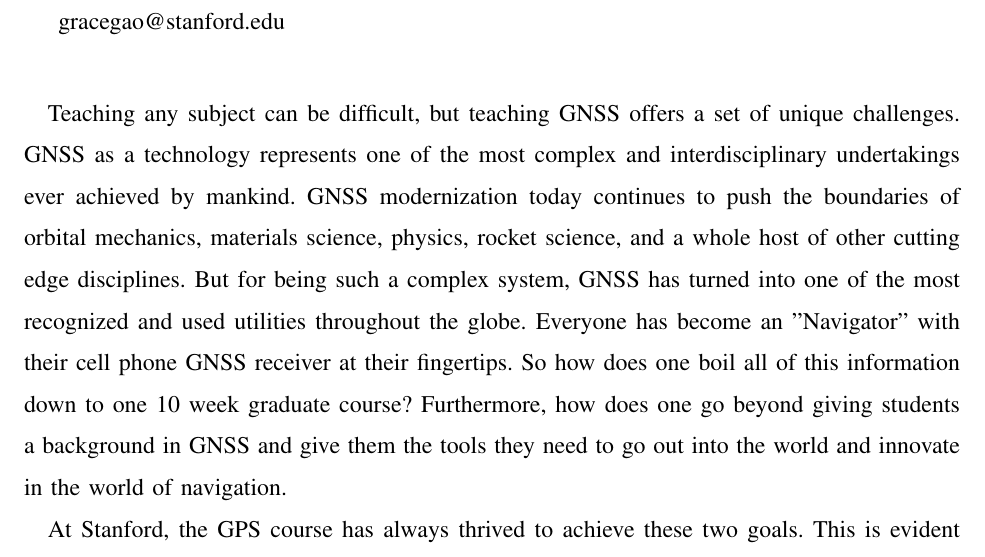
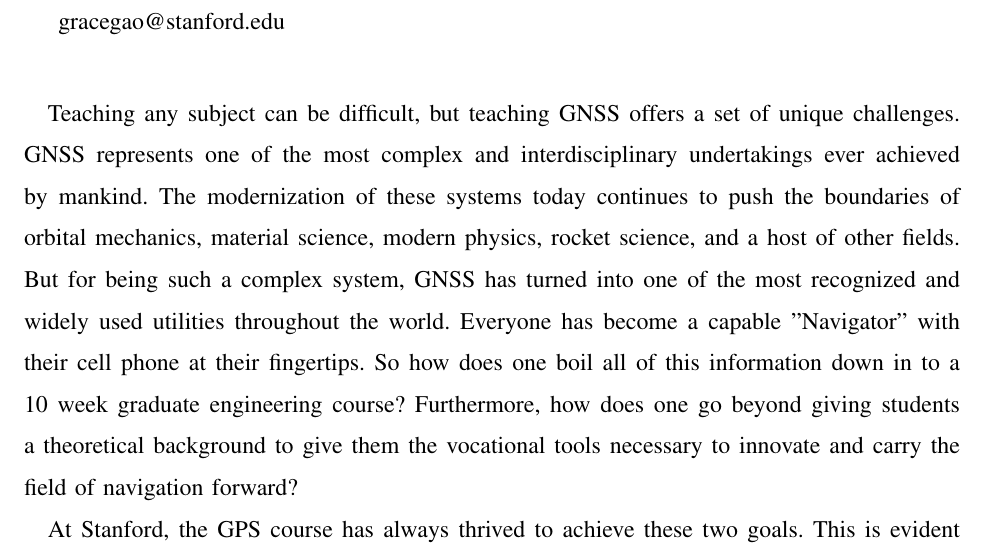
Before and after one commit to amneish/gps-in-the-classroom, a LaTeX paper (Abstract/GPS in the Classroom - Abstract.tex): part of page 1 of 2, cut so that both start at the same text. Compiled offline with pdfLaTeX; a missing font is replaced by an installed copy or a similar font; a LaTeX package or settings file that is missing is left out.

Commit message:
Edited first paragraph of abstract

```diff
--- a/Abstract/GPS in the Classroom - Abstract.tex
+++ b/Abstract/GPS in the Classroom - Abstract.tex
@@ -57,12 +57,12 @@ gracegao@stanford.edu}
 \fi
 
 Teaching any subject can be difficult, but teaching GNSS offers a set of unique challenges.
-GNSS as a technology represents one of the most complex and interdisciplinary undertakings ever achieved by mankind.
-GNSS modernization today continues to push the boundaries of orbital mechanics, materials science, physics, rocket science, and a whole host of other cutting edge disciplines.
-But for being such a complex system, GNSS has turned into one of the most recognized and used utilities throughout the globe.
-Everyone has become an "Navigator" with their cell phone GNSS receiver at their fingertips.
-So how does one boil all of this information down to one 10 week graduate course?
-Furthermore, how does one go beyond giving students a background in GNSS and give them the tools they need to go out into the world and innovate in the world of navigation.
+GNSS represents one of the most complex and interdisciplinary undertakings ever achieved by mankind.
+The modernization of these systems today continues to push the boundaries of orbital mechanics, material science, modern physics, rocket science, and a host of other fields.
+But for being such a complex system, GNSS has turned into one of the most recognized and widely used utilities throughout the world.
+Everyone has become a capable "Navigator" with their cell phone at their fingertips.
+So how does one boil all of this information down in to a 10 week graduate engineering course?
+Furthermore, how does one go beyond giving students a theoretical background to give them the vocational tools necessary to innovate and carry the field of navigation forward?
 
 At Stanford, the GPS course has always thrived to achieve these two goals.
 This is evident by the way in which this class has served as the inspiration to many to join the navigation profession and who today are leaders in the field of GNSS.
```
Also changed, not shown: Abstract/GPS in the Classroom - Abstract.pdf.
